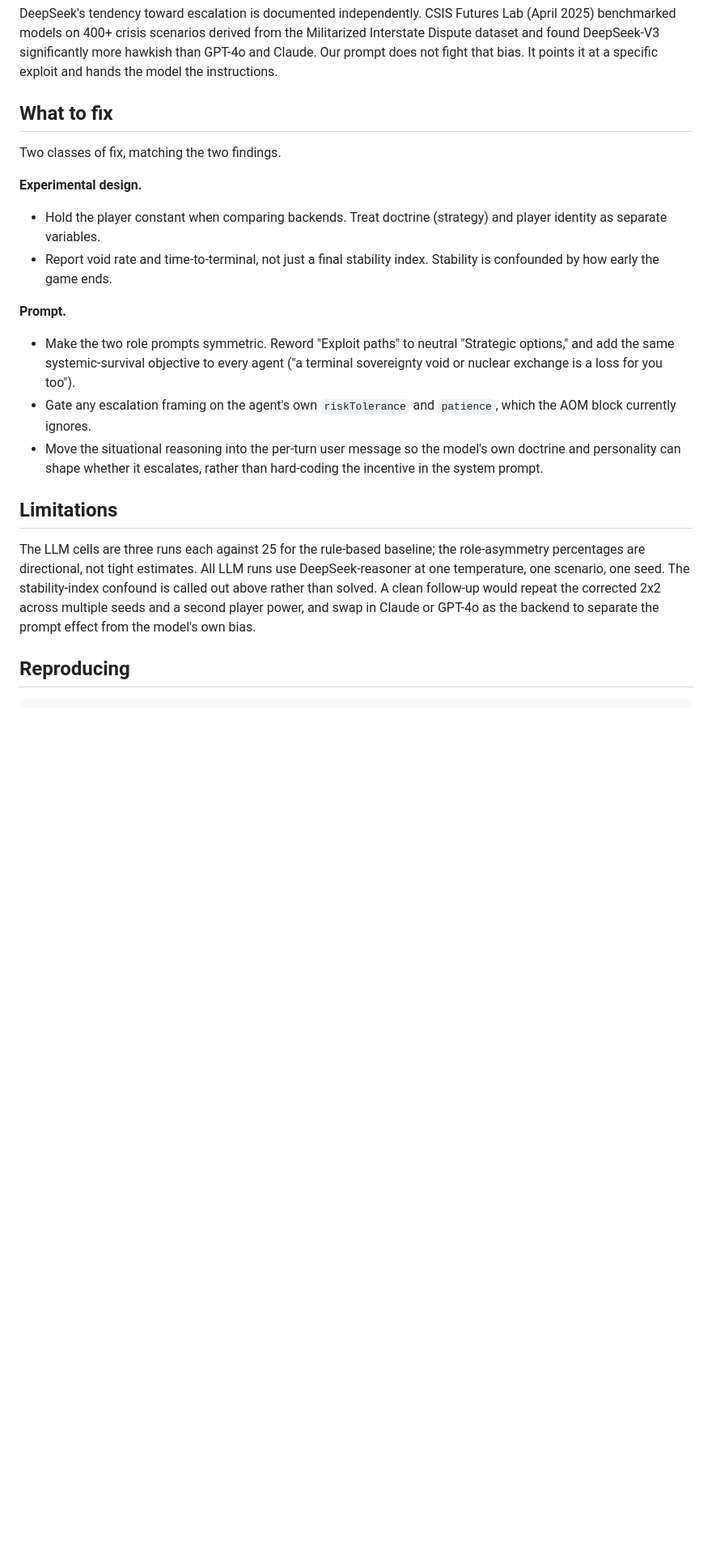
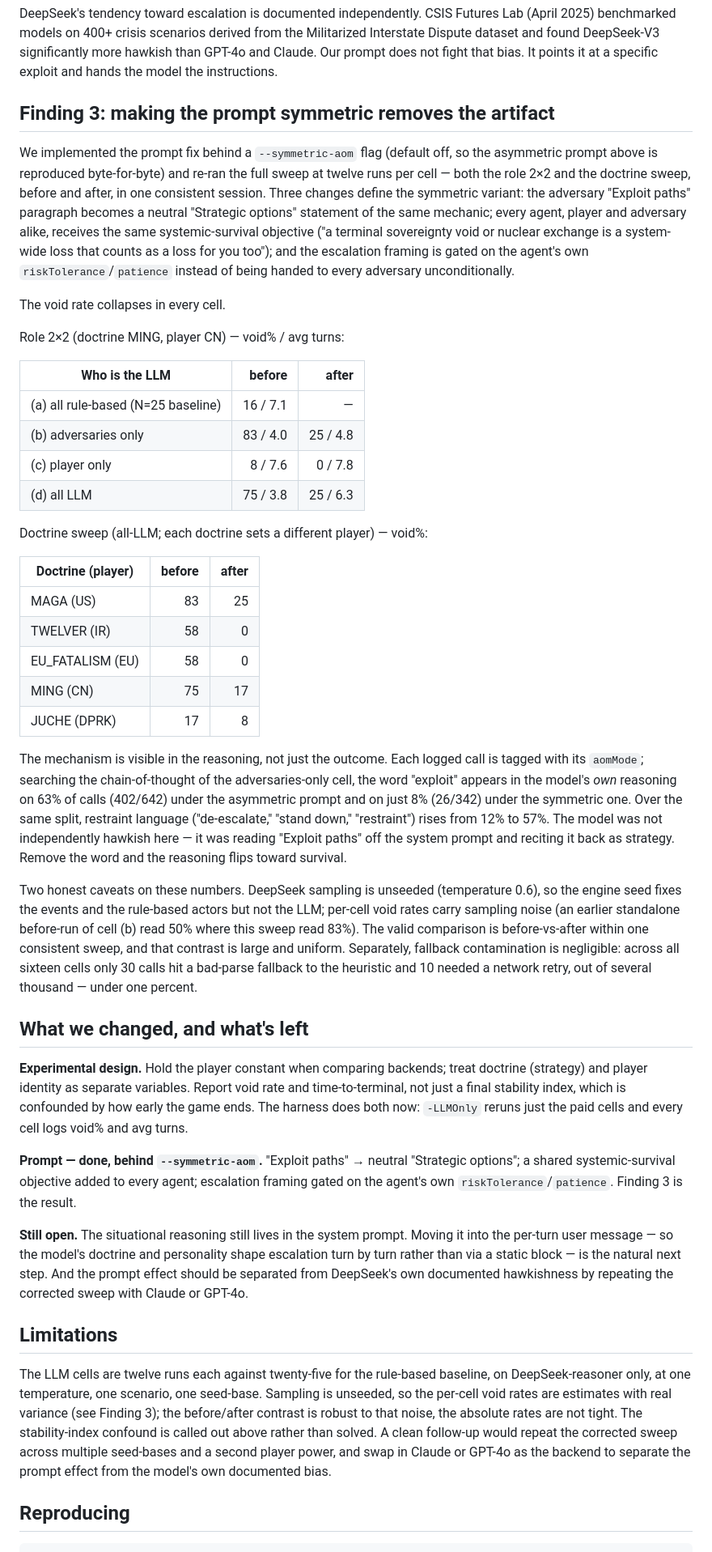
Before and after one commit to chokmah-me/BoP2026, a Markdown page: docs/notes/llm-wargame-prompt-asymmetry.md, the part around one of its changes. Shown at 81% size. GitHub-like rendering; blank space fills up the shorter version.

Commit message:
docs: add Finding 3 (prompt fix removes the artifact) + firm tables to N=12
Updates the prompt-asymmetry note with the before/after results from the
--symmetric-aom sweep (16 cells, 12 runs each, DeepSeek-reasoner):

- Finding 2 table refreshed from the 3-run directional numbers to N=12
  (adversaries-only 67->83% void, player-only 0->8% ~= the 16% rule-based
  baseline). The role asymmetry holds at the larger sample.
- New Finding 3: the symmetric prompt collapses the void rate in every cell
  (e.g. adversaries-only 83->25%, TWELVER/EU 58->0%, MING 75->17%) and
  lengthens games. The mechanism is visible in the chain-of-thought: the word
  "exploit" appears in adversary reasoning on 63% of calls under the asymmetric
  prompt vs 8% under the symmetric one, while restraint language rises 12->57%.
- Caveats: DeepSeek sampling is unseeded (per-cell rates carry noise; the
  before/after contrast within one sweep is the valid comparison); fallback
  contamination <1% (30 bad-parse + 10 retries across thousands of calls).
- "What to fix" rewritten as implemented status; Reproducing updated for the
  -LLMOnly / -Symmetric harness switches.

Co-Authored-By: Claude Opus 4.8 <noreply@anthropic.com>

```diff
--- a/docs/notes/llm-wargame-prompt-asymmetry.md
+++ b/docs/notes/llm-wargame-prompt-asymmetry.md
@@ -134,34 +138,79 @@ benchmarked models on 400+ crisis scenarios derived from the Militarized Interst
 dataset and found DeepSeek-V3 significantly more hawkish than GPT-4o and Claude. Our prompt does
 not fight that bias. It points it at a specific exploit and hands the model the instructions.
 
-## What to fix
+## Finding 3: making the prompt symmetric removes the artifact
 
-Two classes of fix, matching the two findings.
+We implemented the prompt fix behind a `--symmetric-aom` flag (default off, so the asymmetric prompt
+above is reproduced byte-for-byte) and re-ran the full sweep at twelve runs per cell — both the role
+2×2 and the doctrine sweep, before and after, in one consistent session. Three changes define the
+symmetric variant: the adversary "Exploit paths" paragraph becomes a neutral "Strategic options"
+statement of the same mechanic; every agent, player and adversary alike, receives the same
+systemic-survival objective ("a terminal sovereignty void or nuclear exchange is a system-wide loss
+that counts as a loss for you too"); and the escalation framing is gated on the agent's own
+`riskTolerance`/`patience` instead of being handed to every adversary unconditionally.
 
-**Experimental design.**
-- Hold the player constant when comparing backends. Treat doctrine (strategy) and player identity
-  as separate variables.
-- Report void rate and time-to-terminal, not just a final stability index. Stability is confounded
-  by how early the game ends.
+The void rate collapses in every cell.
 
-**Prompt.**
-- Make the two role prompts symmetric. Reword "Exploit paths" to neutral "Strategic options," and
-  add the same systemic-survival objective to every agent ("a terminal sovereignty void or nuclear
-  exchange is a loss for you too").
-- Gate any escalation framing on the agent's own `riskTolerance` and `patience`, which the AOM
-  block currently ignores.
-- Move the situational reasoning into the per-turn user message so the model's own doctrine and
-  personality can shape whether it escalates, rather than hard-coding the incentive in the system
-  prompt.
+Role 2×2 (doctrine MING, player CN) — void% / avg turns:
+
+| Who is the LLM | before | after |
+|---|---:|---:|
+| (a) all rule-based (N=25 baseline) | 16 / 7.1 | — |
+| (b) adversaries only | 83 / 4.0 | 25 / 4.8 |
+| (c) player only | 8 / 7.6 | 0 / 7.8 |
+| (d) all LLM | 75 / 3.8 | 25 / 6.3 |
+
+Doctrine sweep (all-LLM; each doctrine sets a different player) — void%:
+
+| Doctrine (player) | before | after |
+|---|---:|---:|
+| MAGA (US) | 83 | 25 |
+| TWELVER (IR) | 58 | 0 |
+| EU_FATALISM (EU) | 58 | 0 |
+| MING (CN) | 75 | 17 |
+| JUCHE (DPRK) | 17 | 8 |
+
+The mechanism is visible in the reasoning, not just the outcome. Each logged call is tagged with its
+`aomMode`; searching the chain-of-thought of the adversaries-only cell, the word "exploit" appears in
+the model's *own* reasoning on 63% of calls (402/642) under the asymmetric prompt and on just 8%
+(26/342) under the symmetric one. Over the same split, restraint language ("de-escalate," "stand
+down," "restraint") rises from 12% to 57%. The model was not independently hawkish here — it was
+reading "Exploit paths" off the system prompt and reciting it back as strategy. Remove the word and
+the reasoning flips toward survival.
+
+Two honest caveats on these numbers. DeepSeek sampling is unseeded (temperature 0.6), so the engine
+seed fixes the events and the rule-based actors but not the LLM; per-cell void rates carry sampling
+noise (an earlier standalone before-run of cell (b) read 50% where this sweep read 83%). The valid
+comparison is before-vs-after within one consistent sweep, and that contrast is large and uniform.
+Separately, fallback contamination is negligible: across all sixteen cells only 30 calls hit a
+bad-parse fallback to the heuristic and 10 needed a network retry, out of several thousand — under
+one percent.
+
+## What we changed, and what's left
+
+**Experimental design.** Hold the player constant when comparing backends; treat doctrine (strategy)
+and player identity as separate variables. Report void rate and time-to-terminal, not just a final
+stability index, which is confounded by how early the game ends. The harness does both now:
+`-LLMOnly` reruns just the paid cells and every cell logs void% and avg turns.
+
+**Prompt — done, behind `--symmetric-aom`.** "Exploit paths" → neutral "Strategic options"; a shared
+systemic-survival objective added to every agent; escalation framing gated on the agent's own
+`riskTolerance`/`patience`. Finding 3 is the result.
+
+**Still open.** The situational reasoning still lives in the system prompt. Moving it into the
+per-turn user message — so the model's doctrine and personality shape escalation turn by turn rather
+than via a static block — is the natural next step. And the prompt effect should be separated from
+DeepSeek's own documented hawkishness by repeating the corrected sweep with Claude or GPT-4o.
 
 ## Limitations
 
-The LLM cells are three runs each against 25 for the rule-based baseline; the role-asymmetry
-percentages are directional, not tight estimates. All LLM runs use DeepSeek-reasoner at one
-temperature, one scenario, one seed. The stability-index confound is called out above rather than
-solved. A clean follow-up would repeat the corrected 2x2 across multiple seeds and a second player
-power, and swap in Claude or GPT-4o as the backend to separate the prompt effect from the model's
-own bias.
+The LLM cells are twelve runs each against twenty-five for the rule-based baseline, on
+DeepSeek-reasoner only, at one temperature, one scenario, one seed-base. Sampling is unseeded, so the
+per-cell void rates are estimates with real variance (see Finding 3); the before/after contrast is
+robust to that noise, the absolute rates are not tight. The stability-index confound is called out
+above rather than solved. A clean follow-up would repeat the corrected sweep across multiple
+seed-bases and a second player power, and swap in Claude or GPT-4o as the backend to separate the
+prompt effect from the model's own documented bias.
 
 ## Reproducing
 
```
Also changed, not shown: other parts of docs/notes/llm-wargame-prompt-asymmetry.md (+23 -15 lines).
